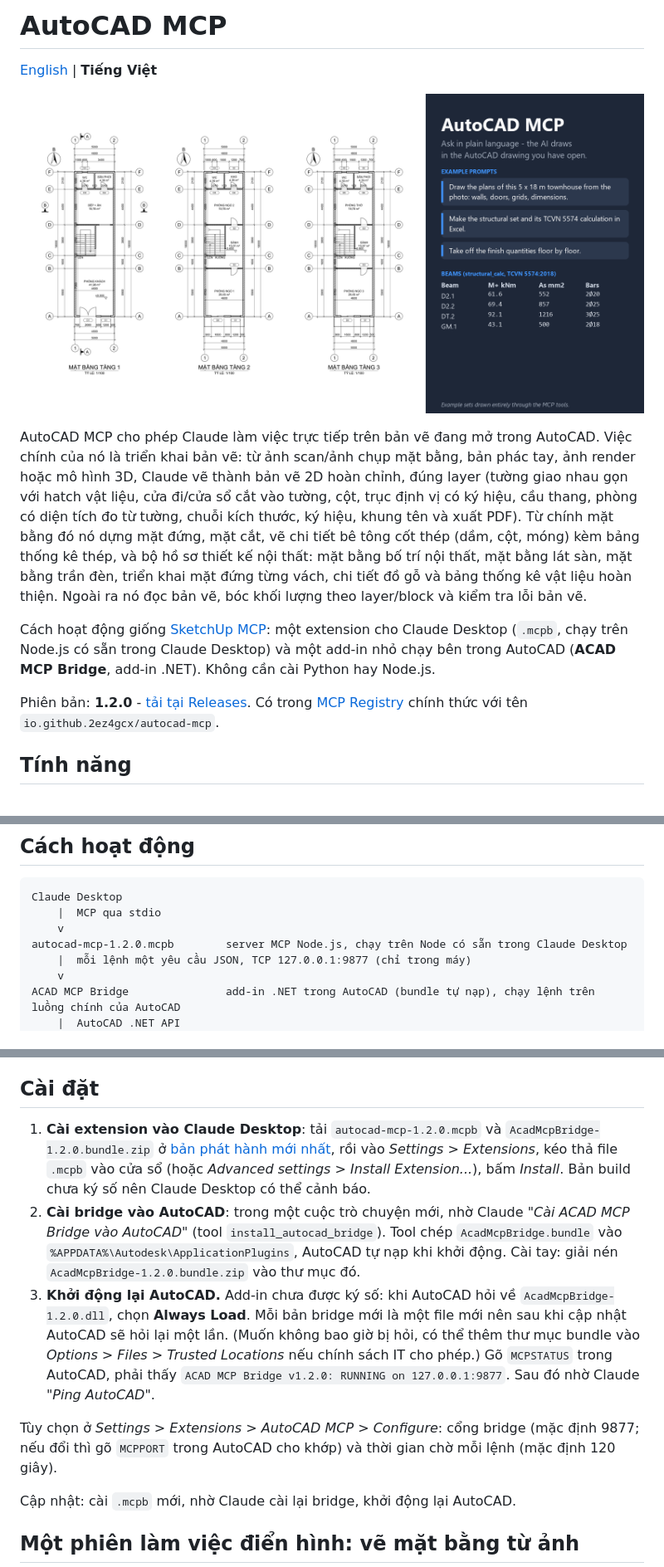
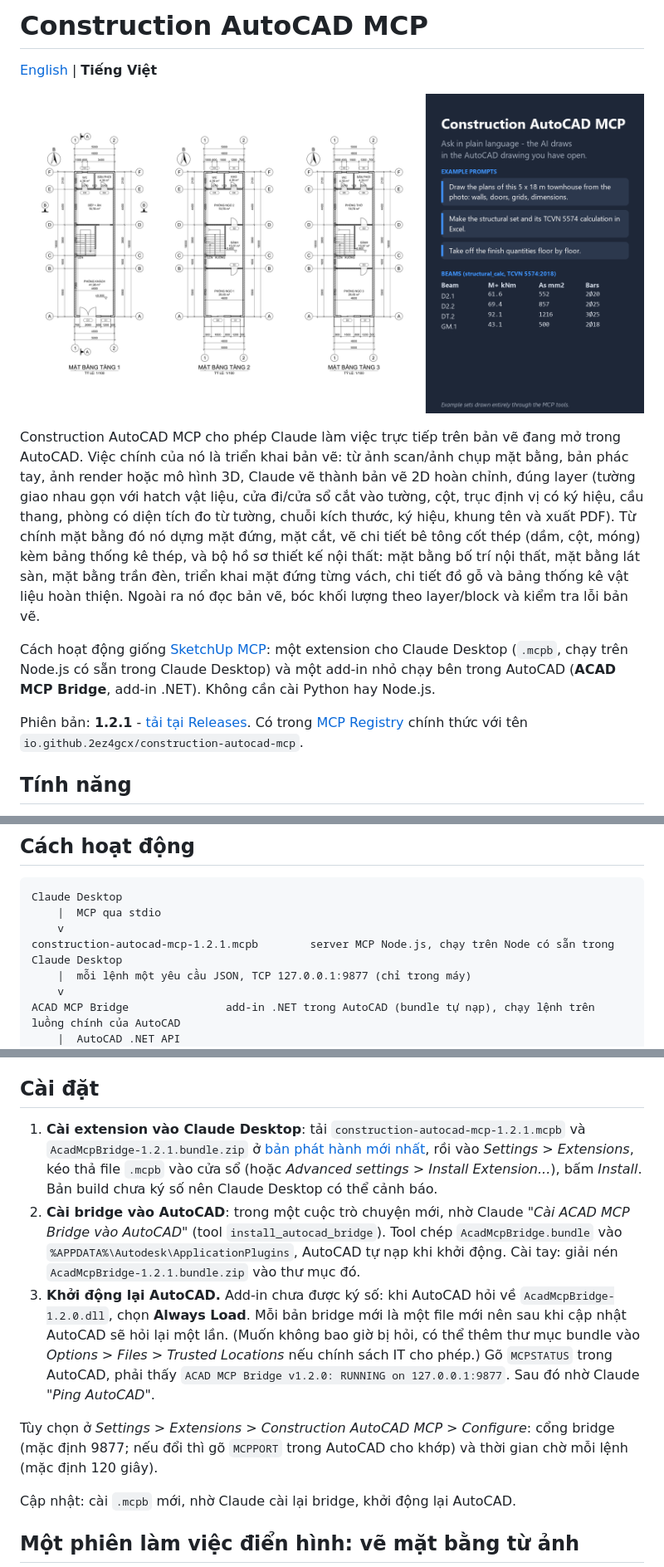
Before and after one commit to 2ez4gcx/autocad-mcp, a Markdown page: README.vi.md, 3 parts joined by grey strips. Shown at 83% size. Rendered like a GitHub page; pictures changed too: docs/images/hero.png.

```diff
--- a/README.vi.md
+++ b/README.vi.md
@@ -1,4 +1,4 @@
-# AutoCAD MCP
+# Construction AutoCAD MCP
 
 [English](README.md) | **Tiếng Việt**
 
@@ -6,9 +6,9 @@
 
-AutoCAD MCP cho phép Claude làm việc trực tiếp trên bản vẽ đang mở trong AutoCAD. Việc chính của nó là triển khai bản vẽ: từ ảnh scan/ảnh chụp mặt bằng, bản phác tay, ảnh render hoặc mô hình 3D, Claude vẽ thành bản vẽ 2D hoàn chỉnh, đúng layer (tường giao nhau gọn với hatch vật liệu, cửa đi/cửa sổ cắt vào tường, cột, trục định vị có ký hiệu, cầu thang, phòng có diện tích đo từ tường, chuỗi kích thước, ký hiệu, khung tên và xuất PDF). Từ chính mặt bằng đó nó dựng mặt đứng, mặt cắt, vẽ chi tiết bê tông cốt thép (dầm, cột, móng) kèm bảng thống kê thép, và bộ hồ sơ thiết kế nội thất: mặt bằng bố trí nội thất, mặt bằng lát sàn, mặt bằng trần đèn, triển khai mặt đứng từng vách, chi tiết đồ gỗ và bảng thống kê vật liệu hoàn thiện. Ngoài ra nó đọc bản vẽ, bóc khối lượng theo layer/block và kiểm tra lỗi bản vẽ.
+Construction AutoCAD MCP cho phép Claude làm việc trực tiếp trên bản vẽ đang mở trong AutoCAD. Việc chính của nó là triển khai bản vẽ: từ ảnh scan/ảnh chụp mặt bằng, bản phác tay, ảnh render hoặc mô hình 3D, Claude vẽ thành bản vẽ 2D hoàn chỉnh, đúng layer (tường giao nhau gọn với hatch vật liệu, cửa đi/cửa sổ cắt vào tường, cột, trục định vị có ký hiệu, cầu thang, phòng có diện tích đo từ tường, chuỗi kích thước, ký hiệu, khung tên và xuất PDF). Từ chính mặt bằng đó nó dựng mặt đứng, mặt cắt, vẽ chi tiết bê tông cốt thép (dầm, cột, móng) kèm bảng thống kê thép, và bộ hồ sơ thiết kế nội thất: mặt bằng bố trí nội thất, mặt bằng lát sàn, mặt bằng trần đèn, triển khai mặt đứng từng vách, chi tiết đồ gỗ và bảng thống kê vật liệu hoàn thiện. Ngoài ra nó đọc bản vẽ, bóc khối lượng theo layer/block và kiểm tra lỗi bản vẽ.
 
 Cách hoạt động giống [SketchUp MCP](https://github.com/2ez4gcx/sketchup-mcp): một extension cho Claude Desktop (`.mcpb`, chạy trên Node.js có sẵn trong Claude Desktop) và một add-in nhỏ chạy bên trong AutoCAD (**ACAD MCP Bridge**, add-in .NET). Không cần cài Python hay Node.js.
 
-Phiên bản: **1.2.0** - [tải tại Releases](https://github.com/2ez4gcx/autocad-mcp/releases/latest). Có trong [MCP Registry](https://registry.modelcontextprotocol.io/v0.1/servers?search=io.github.2ez4gcx/autocad-mcp) chính thức với tên `io.github.2ez4gcx/autocad-mcp`.
+Phiên bản: **1.2.1** - [tải tại Releases](https://github.com/2ez4gcx/construction-autocad-mcp/releases/latest). Có trong [MCP Registry](https://registry.modelcontextprotocol.io/v0.1/servers?search=io.github.2ez4gcx/construction-autocad-mcp) chính thức với tên `io.github.2ez4gcx/construction-autocad-mcp`.
 
 ## Tính năng
 
@@ -160,7 +160,7 @@ Phiên bản: **1.2.0** - [tải tại Releases](https://github.com/2ez4gcx/auto
 Claude Desktop
     |  MCP qua stdio
     v
-autocad-mcp-1.2.0.mcpb        server MCP Node.js, chạy trên Node có sẵn trong Claude Desktop
+construction-autocad-mcp-1.2.1.mcpb        server MCP Node.js, chạy trên Node có sẵn trong Claude Desktop
     |  mỗi lệnh một yêu cầu JSON, TCP 127.0.0.1:9877 (chỉ trong máy)
     v
 ACAD MCP Bridge               add-in .NET trong AutoCAD (bundle tự nạp), chạy lệnh trên luồng chính của AutoCAD
@@ -179,11 +179,11 @@ Bridge chạy bên trong AutoCAD (không điều khiển qua COM từ bên ngoà
 
 ## Cài đặt
 
-1. **Cài extension vào Claude Desktop**: tải `autocad-mcp-1.2.0.mcpb` và `AcadMcpBridge-1.2.0.bundle.zip` ở [bản phát hành mới nhất](https://github.com/2ez4gcx/autocad-mcp/releases/latest), rồi vào *Settings > Extensions*, kéo thả file `.mcpb` vào cửa sổ (hoặc *Advanced settings > Install Extension...*), bấm *Install*. Bản build chưa ký số nên Claude Desktop có thể cảnh báo.
-2. **Cài bridge vào AutoCAD**: trong một cuộc trò chuyện mới, nhờ Claude *"Cài ACAD MCP Bridge vào AutoCAD"* (tool `install_autocad_bridge`). Tool chép `AcadMcpBridge.bundle` vào `%APPDATA%\Autodesk\ApplicationPlugins`, AutoCAD tự nạp khi khởi động. Cài tay: giải nén `AcadMcpBridge-1.2.0.bundle.zip` vào thư mục đó.
+1. **Cài extension vào Claude Desktop**: tải `construction-autocad-mcp-1.2.1.mcpb` và `AcadMcpBridge-1.2.1.bundle.zip` ở [bản phát hành mới nhất](https://github.com/2ez4gcx/construction-autocad-mcp/releases/latest), rồi vào *Settings > Extensions*, kéo thả file `.mcpb` vào cửa sổ (hoặc *Advanced settings > Install Extension...*), bấm *Install*. Bản build chưa ký số nên Claude Desktop có thể cảnh báo.
+2. **Cài bridge vào AutoCAD**: trong một cuộc trò chuyện mới, nhờ Claude *"Cài ACAD MCP Bridge vào AutoCAD"* (tool `install_autocad_bridge`). Tool chép `AcadMcpBridge.bundle` vào `%APPDATA%\Autodesk\ApplicationPlugins`, AutoCAD tự nạp khi khởi động. Cài tay: giải nén `AcadMcpBridge-1.2.1.bundle.zip` vào thư mục đó.
 3. **Khởi động lại AutoCAD.** Add-in chưa được ký số: khi AutoCAD hỏi về `AcadMcpBridge-1.2.0.dll`, chọn **Always Load**. Mỗi bản bridge mới là một file mới nên sau khi cập nhật AutoCAD sẽ hỏi lại một lần. (Muốn không bao giờ bị hỏi, có thể thêm thư mục bundle vào *Options > Files > Trusted Locations* nếu chính sách IT cho phép.) Gõ `MCPSTATUS` trong AutoCAD, phải thấy `ACAD MCP Bridge v1.2.0: RUNNING on 127.0.0.1:9877`. Sau đó nhờ Claude *"Ping AutoCAD"*.
 
-Tùy chọn ở *Settings > Extensions > AutoCAD MCP > Configure*: cổng bridge (mặc định 9877; nếu đổi thì gõ `MCPPORT` trong AutoCAD cho khớp) và thời gian chờ mỗi lệnh (mặc định 120 giây).
+Tùy chọn ở *Settings > Extensions > Construction AutoCAD MCP > Configure*: cổng bridge (mặc định 9877; nếu đổi thì gõ `MCPPORT` trong AutoCAD cho khớp) và thời gian chờ mỗi lệnh (mặc định 120 giây).
 
 Cập nhật: cài `.mcpb` mới, nhờ Claude cài lại bridge, khởi động lại AutoCAD.
 
```
Also changed, not shown: other parts of README.vi.md (+2 -2 lines), README.md (+10 -10 lines), mcpb/release-docs/SAMPLE_PROMPTS.md (+1 -1 lines), docs/images/social-preview.png, 8 other files.
